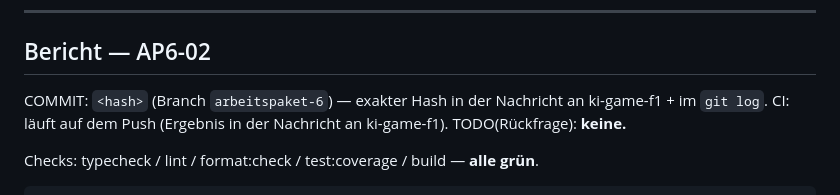
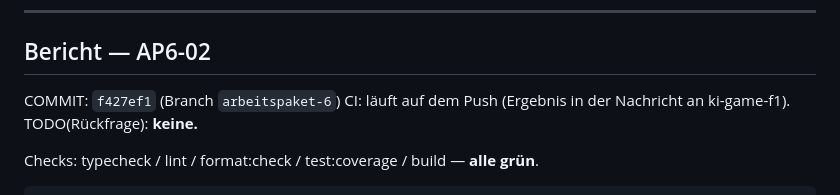
Before and after one commit to kwe3rtz/halt-die-linie, a Markdown page: tickets/AP6-02-eine-frontlinie-eine-homeline.md, the part around the change. Rendered like a GitHub page.

Commit message:
docs: AP6-02 Bericht — Commit-Hash eingetragen
Co-Authored-By: Claude Sonnet 5 <noreply@anthropic.com>

```diff
--- a/tickets/AP6-02-eine-frontlinie-eine-homeline.md
+++ b/tickets/AP6-02-eine-frontlinie-eine-homeline.md
@@ -135,8 +135,7 @@ Nach diesem Ticket:
 
 ## Bericht — AP6-02
 
-COMMIT: `<hash>` (Branch `arbeitspaket-6`) — exakter Hash in der Nachricht an
-ki-game-f1 + im `git log`.
+COMMIT: `f427ef1` (Branch `arbeitspaket-6`)
 CI: läuft auf dem Push (Ergebnis in der Nachricht an ki-game-f1).
 TODO(Rückfrage): **keine.**
 
```
